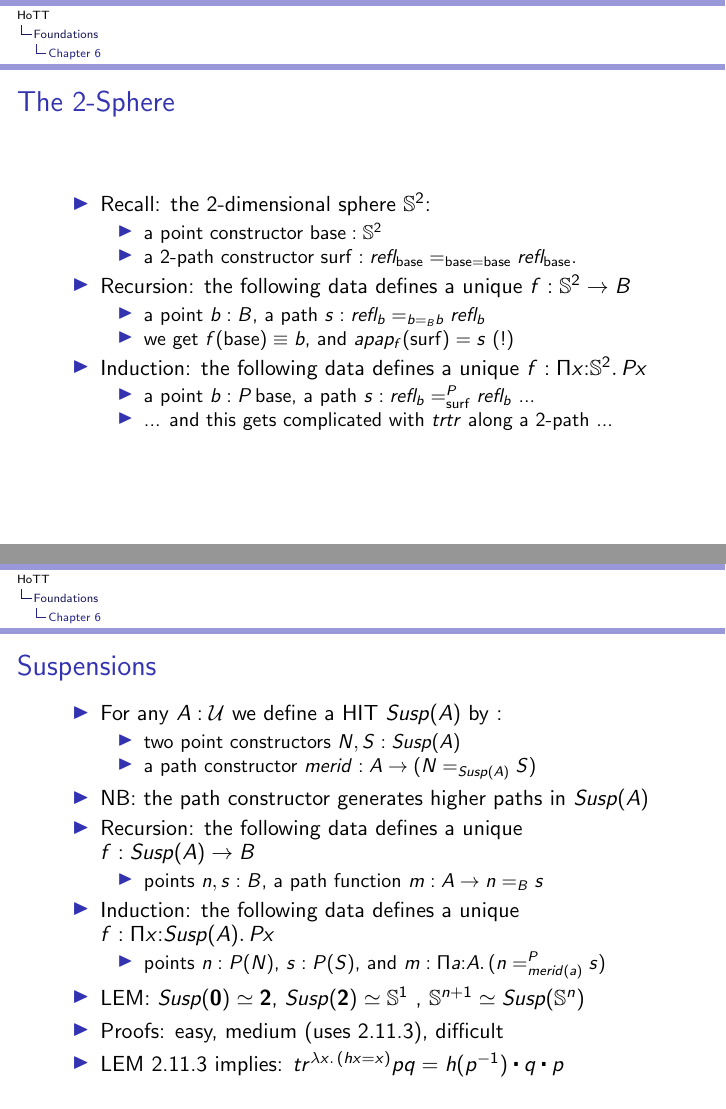
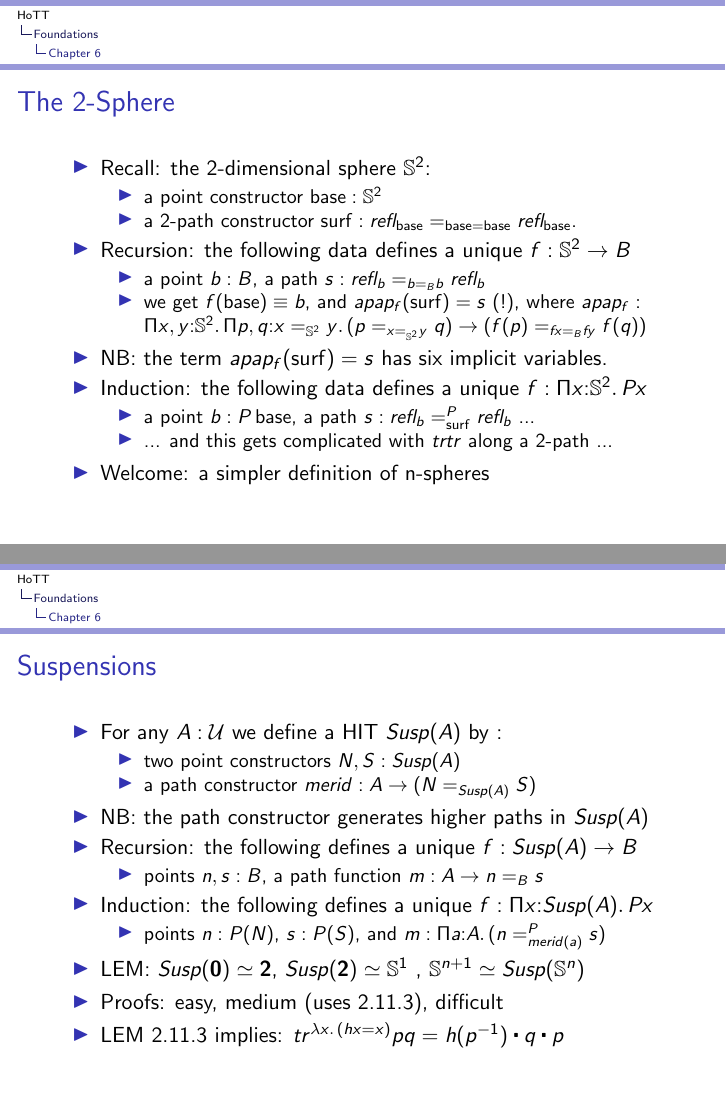
Before and after one commit to marcbezem/INF329, LaTeX slides (HoTT.tex): pages 97 and 98 of 106, joined at a grey line. Compiled offline with pdfLaTeX.

Commit message:
HITs improved

```diff
--- a/HoTT.tex
+++ b/HoTT.tex
@@ -2235,14 +2235,16 @@ $\depi{x}{A}{\sigm{u}{Px}{(fx=u)}}$, which is contractible by weak extensionalit
     \item Recursion: the following data defines a unique $f:\Sn^2 \to B$
 \begin{itemize}
 \item a point $b :B$, a path $s : refl_b=_{b=_B b} refl_b$
-\item we get $f(\base) \equiv b$, and $apap_f(\surf) = s$ (!)
+\item we get $f(\base) \equiv b$, and $apap_f(\surf) = s$ (!), where
+$apap_f : \depi{x,y}{\Sn^2}{\depi{p,q}{x=_{\Sn^2} y}{(p=_{x=_{\Sn^2} y}q) \to {(f(p) =_{fx=_B fy} f(q))}}}$
 \end{itemize}
+    \item NB: the term $apap_f(\surf) = s$ has six implicit variables.
     \item Induction: the following data defines a unique $f:\depi{x}{\Sn^2}{Px}$
 \begin{itemize}
 \item a point $b :P\,\base$, a path $s : refl_b=^P_\surf refl_b$ ...
 \item ... and this gets complicated with $trtr$ along a 2-path ...
 \end{itemize}
-
+    \item Welcome: a simpler definition of n-spheres
  \end{itemize}
   }
 
@@ -2258,11 +2260,11 @@ $\depi{x}{A}{\sigm{u}{Px}{(fx=u)}}$, which is contractible by weak extensionalit
 \item a path constructor $merid: A\to (N =_{Susp(A)} S)$
 \end{itemize}
     \item NB: the path constructor generates higher paths in $Susp(A)$
-    \item Recursion: the following data defines a unique $f:Susp(A) \to B$
+    \item Recursion: the following defines a unique $f:Susp(A) \to B$
 \begin{itemize}
 \item points $n,s :B$, a path function $m:  A\to n =_B s$
 \end{itemize}
-    \item Induction: the following data defines a unique $f:\depi{x}{Susp(A)}{Px}$
+    \item Induction: the following defines a unique $f:\depi{x}{Susp(A)}{Px}$
 \begin{itemize}
 \item points $n :P(N)$, $s :P(S)$, and $m: \depi{a}{A}{(n =^P_{merid(a)} s)}$
 \end{itemize}
```
